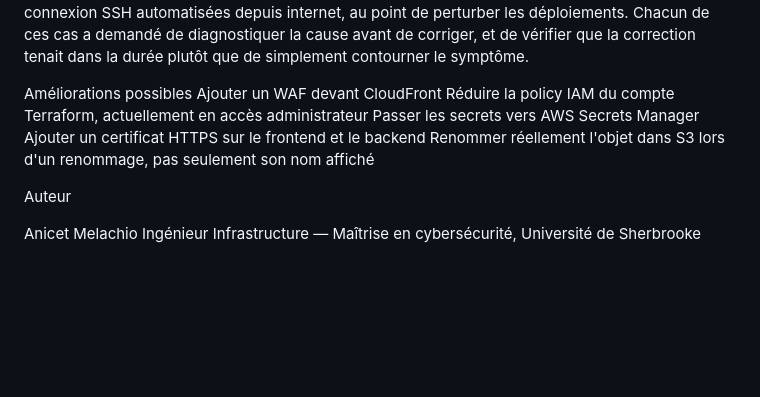
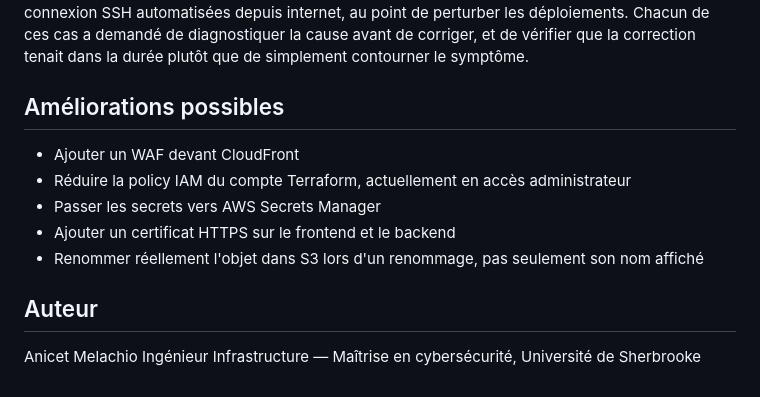
Before and after one commit to amelachio/file-upload-aws-devops-terraform-ansible-jenkins, a Markdown page: README.md, the part around one of its changes. Drawn GitHub-style; blank space fills up the shorter version.

```diff
--- a/README.md
+++ b/README.md
@@ -48,13 +50,15 @@ Ce que ce projet démontre
 
 Au-delà de la mise en place initiale, ce projet a demandé de résoudre plusieurs problèmes réels une fois l'infrastructure en place : une configuration réseau qui empêchait la base de données d'accepter des connexions distantes, une politique IAM incomplète découverte en testant la suppression de fichiers, et un security group trop permissif qui a fini par attirer des tentatives de connexion SSH automatisées depuis internet, au point de perturber les déploiements. Chacun de ces cas a demandé de diagnostiquer la cause avant de corriger, et de vérifier que la correction tenait dans la durée plutôt que de simplement contourner le symptôme.
 
-Améliorations possibles
-Ajouter un WAF devant CloudFront
-Réduire la policy IAM du compte Terraform, actuellement en accès administrateur
-Passer les secrets vers AWS Secrets Manager
-Ajouter un certificat HTTPS sur le frontend et le backend
-Renommer réellement l'objet dans S3 lors d'un renommage, pas seulement son nom affiché
+## Améliorations possibles
 
-Auteur
+- Ajouter un WAF devant CloudFront
+- Réduire la policy IAM du compte Terraform, actuellement en accès administrateur
+- Passer les secrets vers AWS Secrets Manager
+- Ajouter un certificat HTTPS sur le frontend et le backend
+- Renommer réellement l'objet dans S3 lors d'un renommage, pas seulement son nom affiché
 
-Anicet Melachio Ingénieur Infrastructure — Maîtrise en cybersécurité, Université de Sherbrooke
+## Auteur
+
+Anicet Melachio
+Ingénieur Infrastructure — Maîtrise en cybersécurité, Université de Sherbrooke
```
Also changed, not shown: other parts of README.md (+24 -22 lines).
